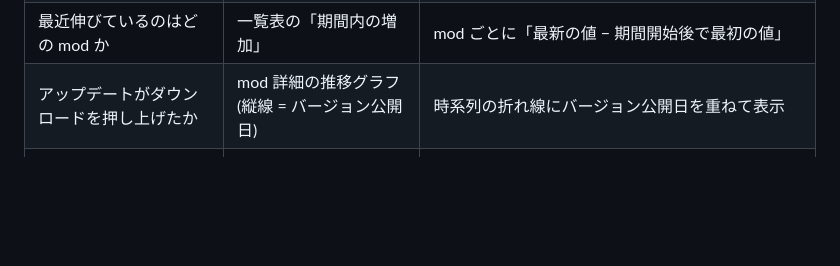
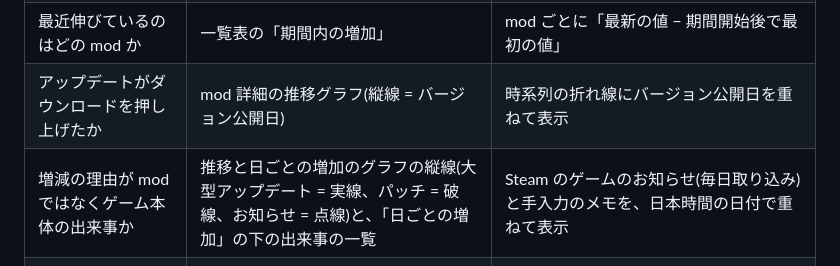
Before and after one commit to ryuka-dev/Mod-Insight, a Markdown page: README.md, the part around the change. Drawn GitHub-style; blank space fills up the shorter version.

Commit message:
README にゲームの出来事の縦線と一覧を書く
「このダッシュボードで分かること」の表に、増減の理由がゲーム本体の
出来事かどうかを見る場所を 1 行足す。英語版も同じ内容にそろえる。

Refs #42

```diff
--- a/README.md
+++ b/README.md
@@ -43,6 +43,7 @@
 | 毎日どれくらい増えているか、増え方は変わったか | 「日ごとの増加」の棒グラフと 7 日平均の線 | mod ごとに「当日の値 − 前日の値」を出して全 mod で合計(下の「データの扱い」参照) |
 | 最近伸びているのはどの mod か | 一覧表の「期間内の増加」 | mod ごとに「最新の値 − 期間開始後で最初の値」 |
 | アップデートがダウンロードを押し上げたか | mod 詳細の推移グラフ(縦線 = バージョン公開日) | 時系列の折れ線にバージョン公開日を重ねて表示 |
+| 増減の理由が mod ではなくゲーム本体の出来事か | 推移と日ごとの増加のグラフの縦線(大型アップデート = 実線、パッチ = 破線、お知らせ = 点線)と、「日ごとの増加」の下の出来事の一覧 | Steam のゲームのお知らせ(毎日取り込み)と手入力のメモを、日本時間の日付で重ねて表示 |
 | 新しいバージョンにダウンロードがどれくらい移ったか | バージョン別ダウンロード数の積み上げグラフ | バージョンごとの時系列。最新 4 バージョンを個別、それより古いものは「その他」 |
 | 公開でダウンロードが増えたか、新しい版はすぐ選ばれたか | mod 詳細の「公開の前後」の表と割合のグラフ | 公開前後 7 日の 1 日あたりのダウンロードと、その日のダウンロードに占める新しい版の割合(下の「データの扱い」参照) |
 | 配布サイトによって反応が違うか | 「配布サイト」の切り替え | 同じ mod を Thunderstore / Nexus Mods それぞれで集計 |
```
Also changed, not shown: README.en.md (+1 -0 lines).
